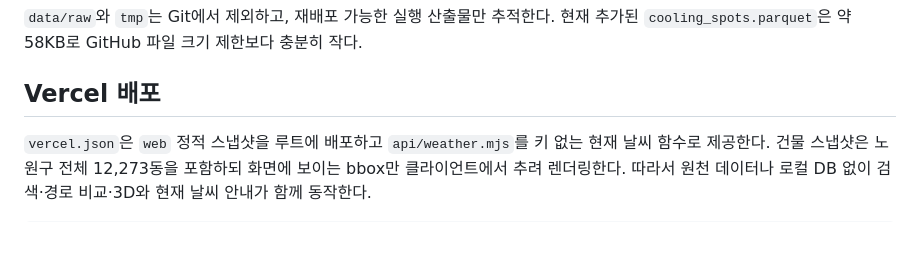
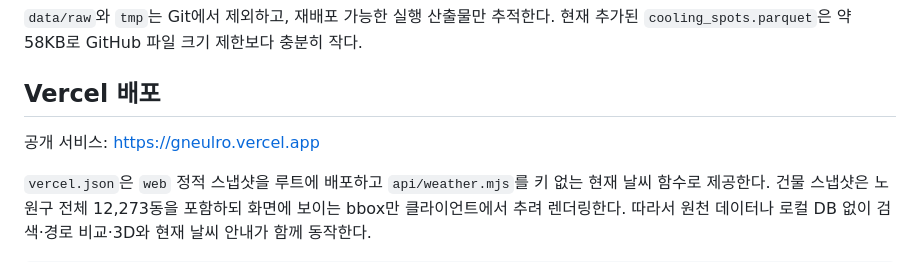
Before and after one commit to famouxsss24/PDPH_PublicDataPythonHackathon, a Markdown page: README.md, the part around the change. Rendered like a GitHub page; blank space fills up the shorter version.

````diff
--- a/README.md
+++ b/README.md
@@ -46,6 +46,8 @@ cp .env.example .env
 
 ## Vercel 배포
 
+공개 서비스: https://gneulro.vercel.app
+
 `vercel.json`은 `web` 정적 스냅샷을 루트에 배포하고 `api/weather.mjs`를 키 없는 현재 날씨 함수로 제공한다. 건물 스냅샷은 노원구 전체 12,273동을 포함하되 화면에 보이는 bbox만 클라이언트에서 추려 렌더링한다. 따라서 원천 데이터나 로컬 DB 없이 검색·경로 비교·3D와 현재 날씨 안내가 함께 동작한다.
 
 ```powershell
````
Also changed, not shown: docs/CLAUDE_PROPOSAL_PROMPT.md (+3 -1 lines), docs/PROJECT_STATUS.md (+1 -1 lines).
